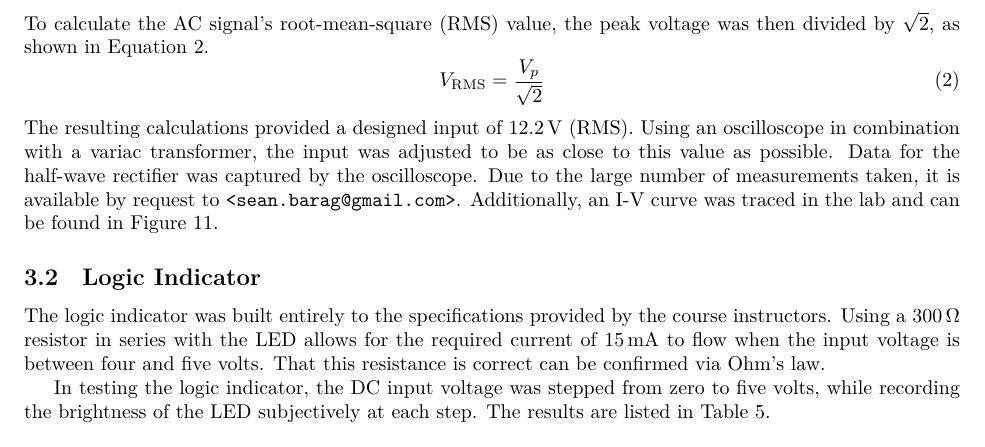
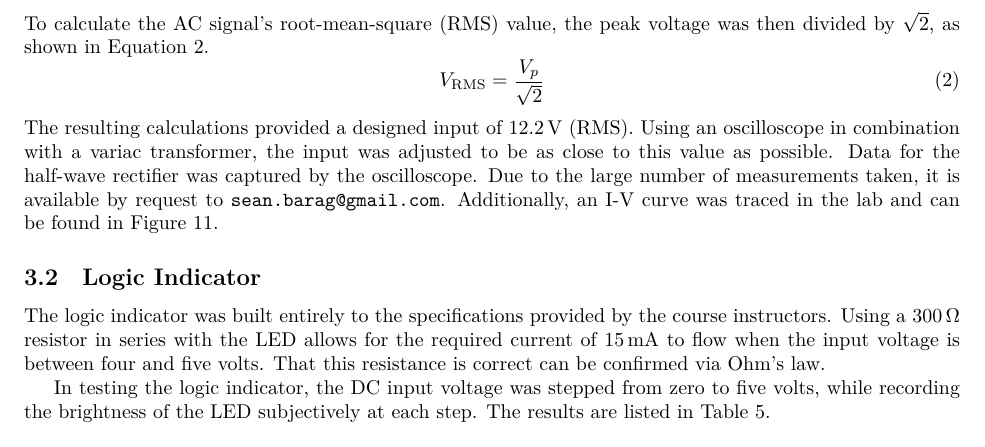
Before and after one commit to sjbarag/ECE-L303-Reports, a LaTeX document (src/main.tex, which reads src/datasheet.tex): part of page 6 of 13, cut so that both start at the same text. Compiled offline with LuaLaTeX.

Commit message:
Remove un-needed angle brackets

```diff
--- a/src/datasheet.tex
+++ b/src/datasheet.tex
@@ -24,7 +24,7 @@ Using an oscilloscope in combination with a variac transformer, the input was
 adjusted to be as close to this value as possible. Data for the half-wave
 rectifier was captured by the oscilloscope.  Due to the large number of
 measurements taken, it is available by request to
-\texttt{<sean.barag@gmail.com>}.  Additionally, an I-V curve was traced in the
+\texttt{sean.barag@gmail.com}.  Additionally, an I-V curve was traced in the
 lab and can be found in Figure~\ref{fig:diodeCurve}.
 
 \subsection{Logic Indicator}
```
